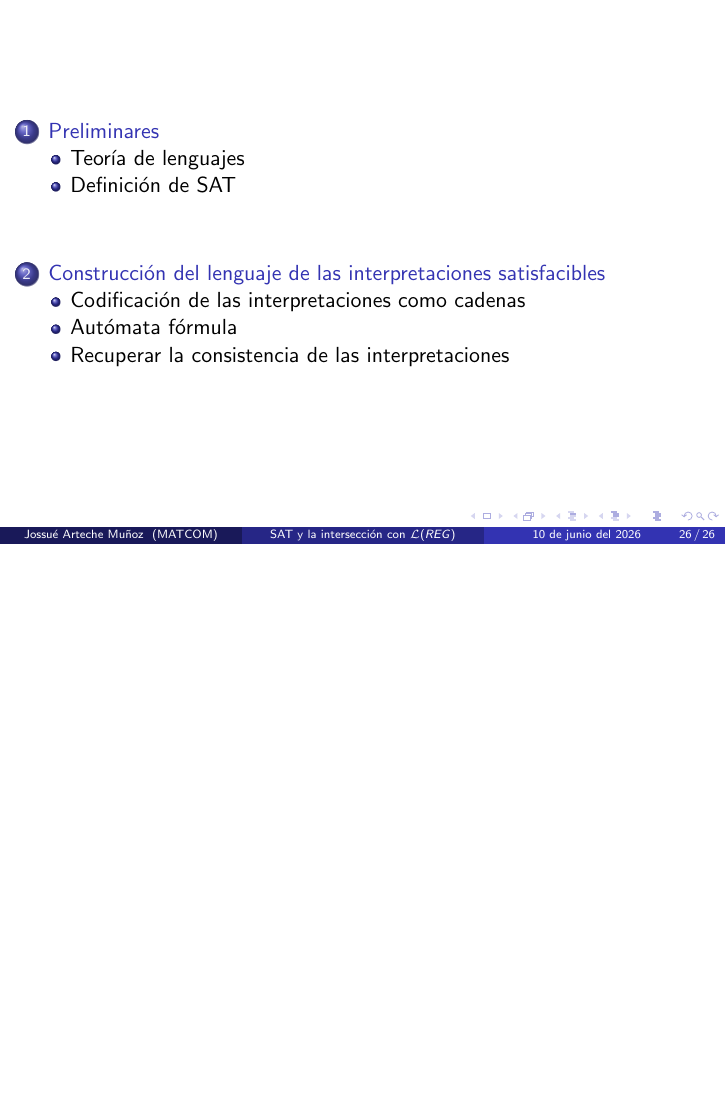
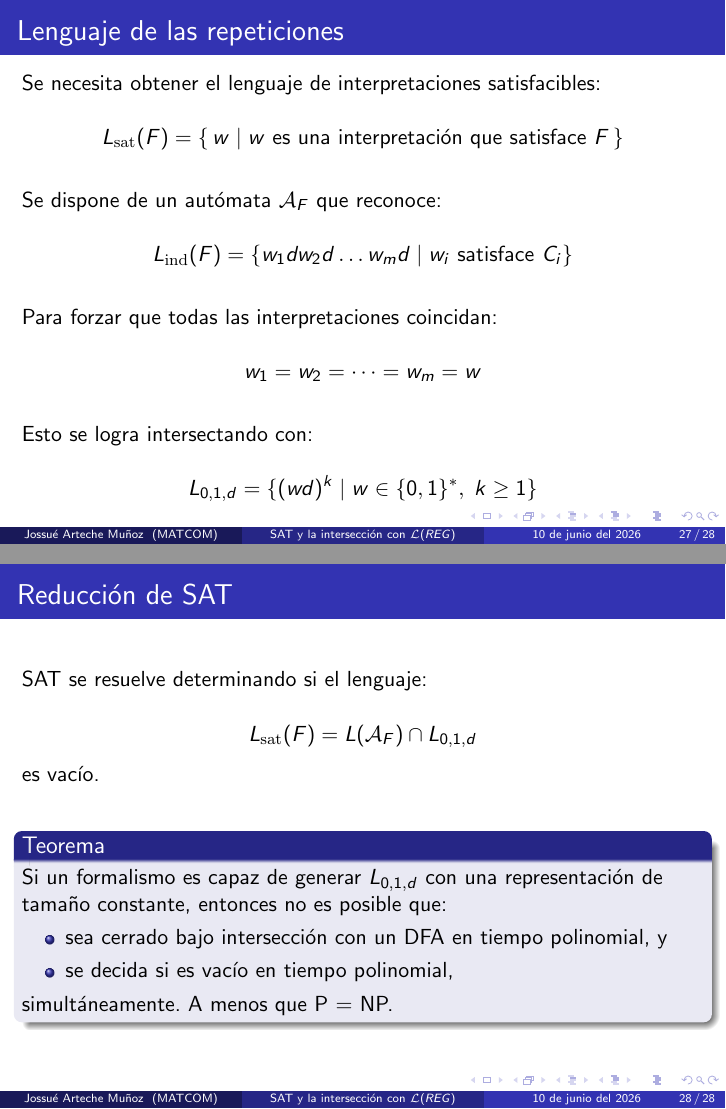
Before and after one commit to CfM47/bachelor-thesis-presentation, LaTeX slides (presentation.tex): page 75 of 75 before the commit and pages 80 and 84 of 84 after it, the two joined at a grey line, the shorter picture padded with empty space. Compiled offline with pdfLaTeX.

Commit message:
add the theorem

```diff
--- a/presentation.tex
+++ b/presentation.tex
@@ -1064,5 +1064,78 @@
     \tableofcontents
 \end{frame}
 
+\begin{frame}{Lenguaje de las repeticiones}
+
+    \pause
+
+    Se necesita obtener el lenguaje de interpretaciones satisfacibles:
+
+    \[
+        \satlang(F) =
+        \{\, w \mid w \text{ es una interpretación que satisface } F \,\}
+    \]
+
+    \vspace{0.4cm}
+
+    \pause
+
+    Se dispone de un autómata $\aut{F}$ que reconoce:
+
+    \[
+        \indlang(F) = \{w_1 d w_2 d \dots w_m d \mid w_i \text{ satisface } C_i\}
+    \]
+
+    \vspace{0.4cm}
+
+    \pause
+
+    Para forzar que todas las interpretaciones coincidan:
+
+    \[
+        w_1 = w_2 = \cdots = w_m = w
+    \]
+
+    \vspace{0.4cm}
+
+    \pause
+
+    Esto se logra intersectando con:
+
+    \[
+        \repeatlang = \{(wd)^k \mid w \in \{0,1\}^*,\; k \geq 1 \}
+    \]
+
+\end{frame}
+
+\begin{frame}{Reducción de SAT}
+
+    \pause
+
+    SAT se resuelve determinando si el lenguaje:
+
+    \[
+        \satlang(F) = L(\aut{F}) \cap \repeatlang
+    \]
+
+    es vacío.
+
+    \vspace{0.6cm}
+
+    \pause
+
+    \begin{block}{Teorema}
+        Si un formalismo es capaz de generar $\repeatlang$ con una representación de tamaño constante, entonces no es posible que:
+
+        \begin{itemize}
+            \item sea cerrado bajo intersección con un DFA en tiempo polinomial, y
+                  \pause
+            \item se decida si es vacío en tiempo polinomial,
+        \end{itemize}
+
+        simultáneamente. A menos que P = NP.
+    \end{block}
+
+\end{frame}
+
 
 \end{document}
```
Also changed, not shown: presentation.pdf.
